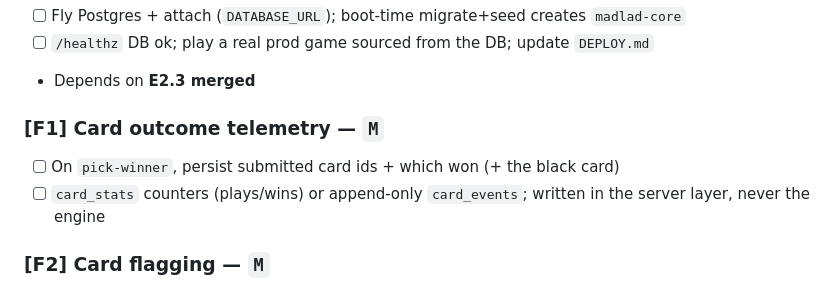
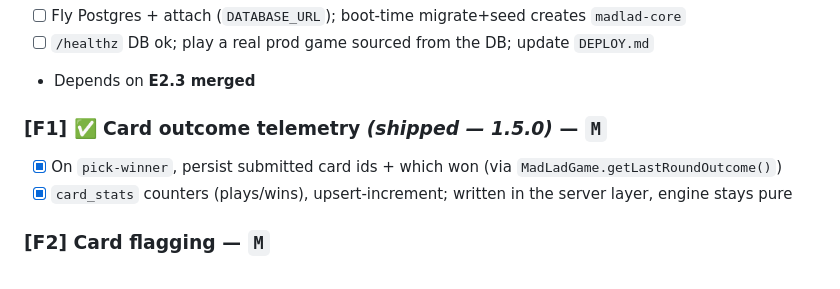
Before and after one commit to jrrall/ace-cast, a Markdown page: KANBAN.md, the part around the change. Rendered like a GitHub page.

Commit message:
docs(kanban): mark F1 card telemetry shipped (1.5.0)

```diff
--- a/KANBAN.md
+++ b/KANBAN.md
@@ -218,10 +218,9 @@ the playtest** · generation runs on **your own models** (model-agnostic).
 - [ ] `/healthz` DB ok; play a real prod game sourced from the DB; update `DEPLOY.md`
 - Depends on **E2.3 merged**
 
-### [F1] Card outcome telemetry — `M`
-- [ ] On `pick-winner`, persist submitted card ids + which won (+ the black card)
-- [ ] `card_stats` counters (plays/wins) or append-only `card_events`; written in the
-      server layer, never the engine
+### [F1] ✅ Card outcome telemetry *(shipped — 1.5.0)* — `M`
+- [x] On `pick-winner`, persist submitted card ids + which won (via `MadLadGame.getLastRoundOutcome()`)
+- [x] `card_stats` counters (plays/wins), upsert-increment; written in the server layer, engine stays pure
 
 ### [F2] Card flagging — `M`
 - [ ] `card_flags` (card_id, reason `not_funny`|`broken`, flagger_id); unique per flagger
```
